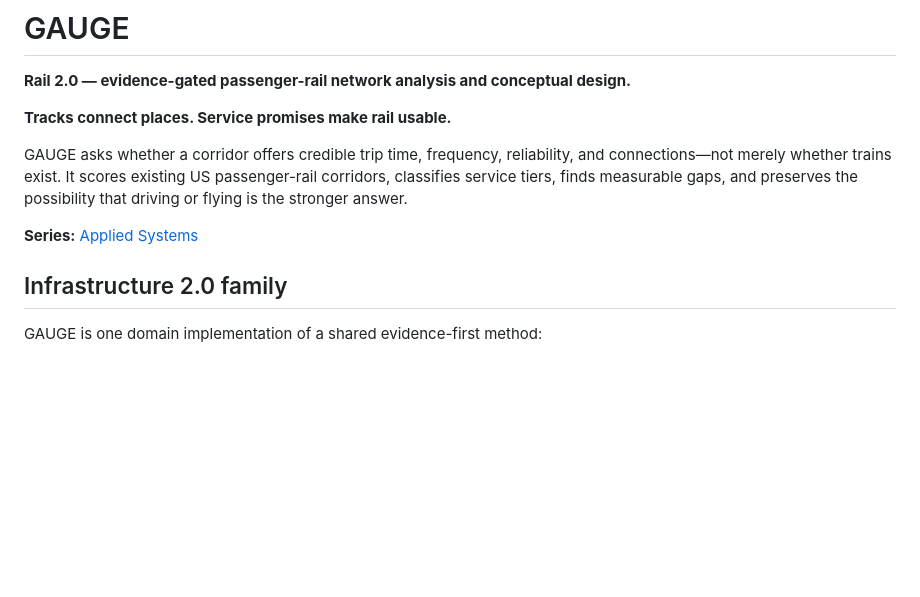
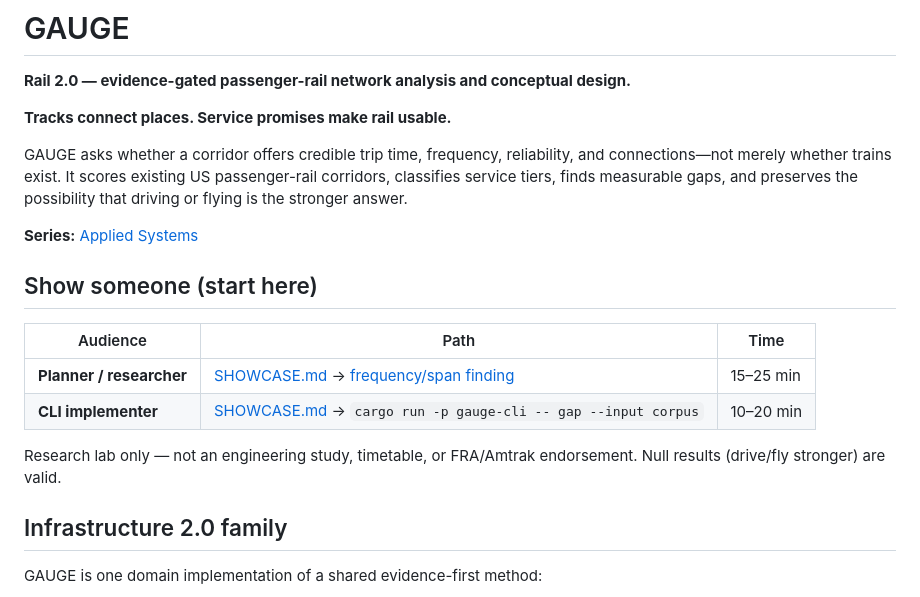
Before and after one commit to giodl73-repo/GAUGE, a Markdown page: README.md, the part around the change. GitHub-like rendering; blank space fills up the shorter version.

```diff
--- a/README.md
+++ b/README.md
@@ -10,6 +10,16 @@ passenger-rail corridors, classifies service tiers, finds measurable gaps, and
 preserves the possibility that driving or flying is the stronger answer.
 
 **Series:** [Applied Systems](https://github.com/giodl73-repo/giodl73-repo/blob/main/series/applied-systems.md)
+
+## Show someone (start here)
+
+| Audience | Path | Time |
+|---|---|---|
+| **Planner / researcher** | [SHOWCASE.md](SHOWCASE.md) → [frequency/span finding](docs/findings/2026-06-frequency-span-of-service.md) | 15–25 min |
+| **CLI implementer** | [SHOWCASE.md](SHOWCASE.md) → `cargo run -p gauge-cli -- gap --input corpus` | 10–20 min |
+
+Research lab only — not an engineering study, timetable, or FRA/Amtrak endorsement.
+Null results (drive/fly stronger) are valid.
 
 ## Infrastructure 2.0 family
 
```
Also changed, not shown: SHOWCASE.md (added, +90 -0 lines).
